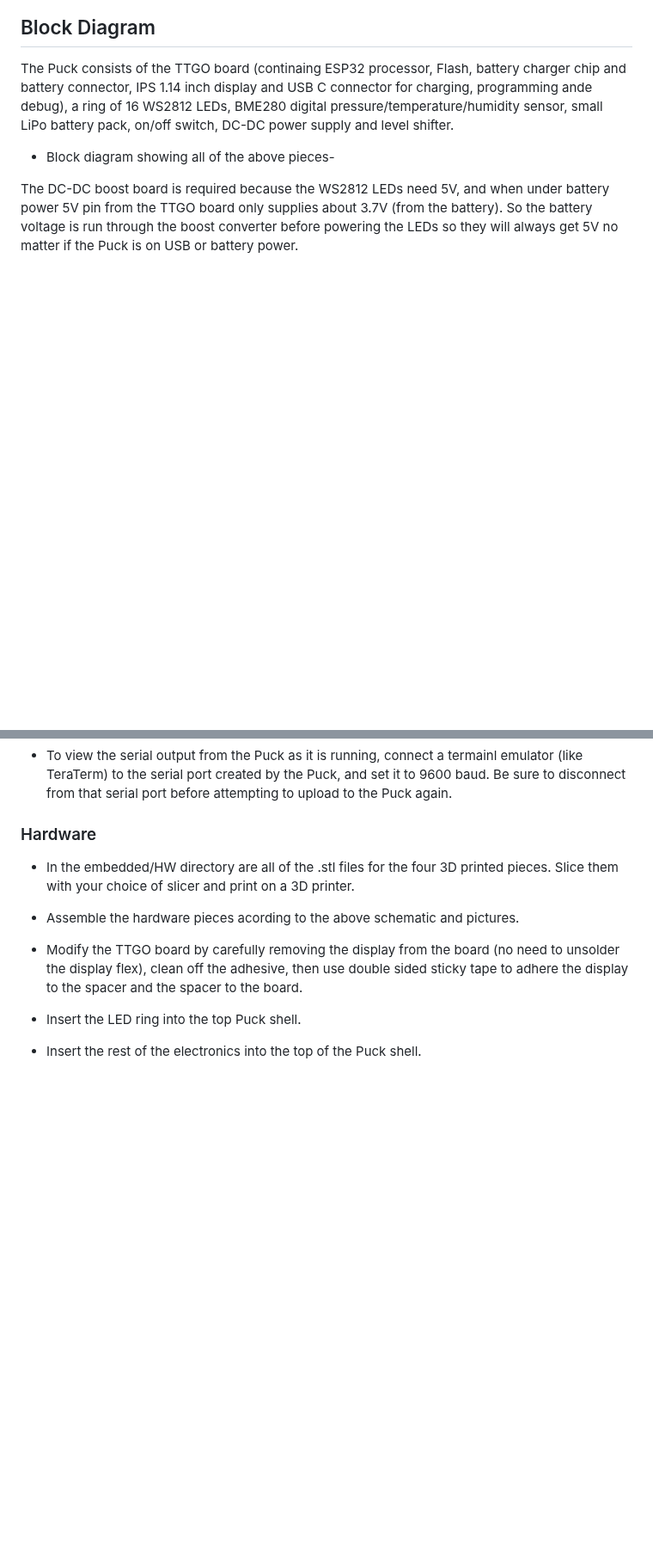
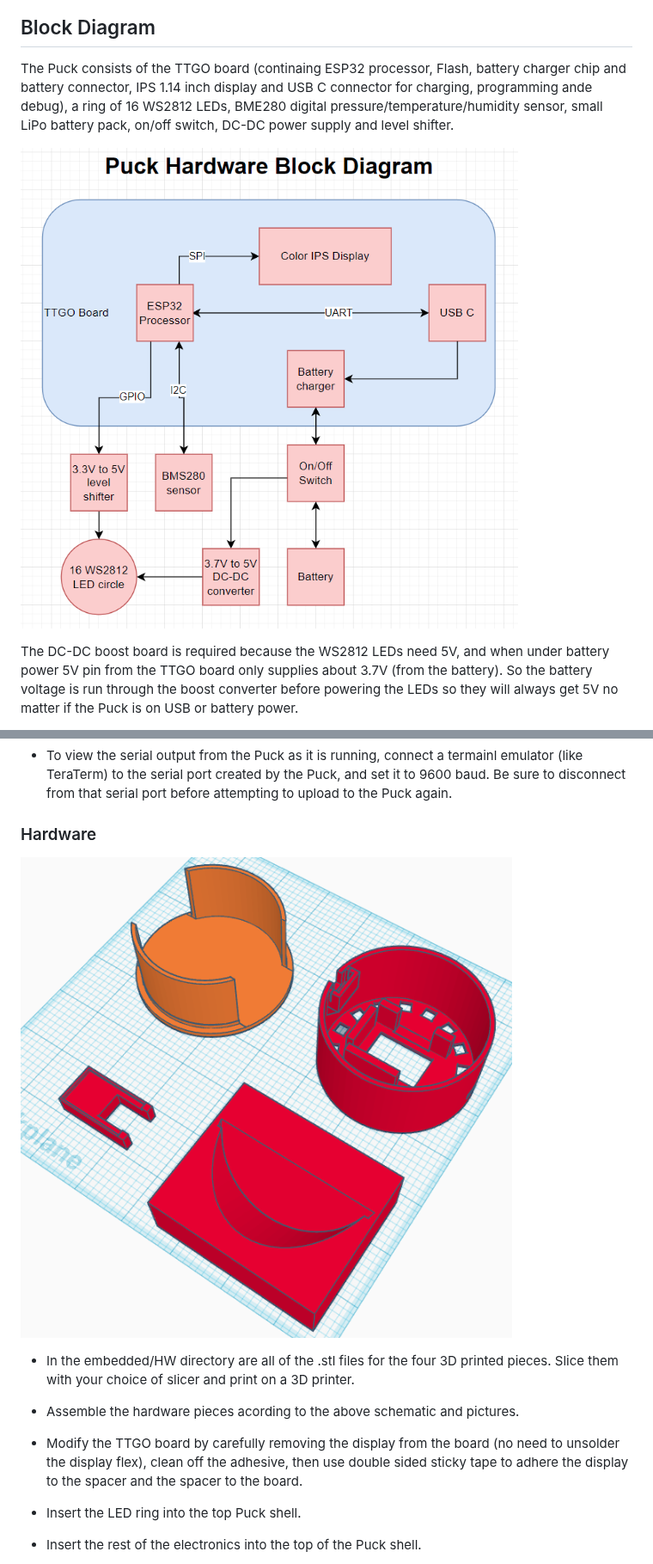
Before and after one commit to davidtcalabrese/ISWAM, a Markdown page: embedded/SW/README.md, 2 parts joined by grey strips. Shown at 86% size. Rendered like a GitHub page; pictures changed too: embedded/images/3DPrintedPieces.png (added), embedded/images/PuckHardwareBlockDiagram.png (added); blank space fills up the shorter version.

Commit message:
More images added to embedded readme

```diff
--- a/embedded/SW/README.md
+++ b/embedded/SW/README.md
@@ -25,7 +25,7 @@ The Puck consists of the TTGO board (continaing ESP32 processor, Flash, battery
 display and USB C connector for charging, programming ande debug), a ring of 16 WS2812 LEDs, BME280 digital pressure/temperature/humidity
 sensor, small LiPo battery pack, on/off switch, DC-DC power supply and level shifter.
 
-- Block diagram showing all of the above pieces-
+![Hardware Block Diagram of Puck](/embedded/images/PuckHardwareBlockDiagram.png)
 
 The DC-DC boost board is required because the WS2812 LEDs need 5V, and when under battery power 5V pin from the TTGO board only supplies
 about 3.7V (from the battery). So the battery voltage is run through the boost converter before powering the LEDs so they will always get
@@ -100,6 +104,8 @@ PlatformIO should be able to find the serial port that the Puck has created and
 baud. Be sure to disconnect from that serial port before attempting to upload to the Puck again.
 
 ### Hardware
+
+![3D Printable Parts for Puck](/embedded/images/3DPrintedPieces.png)
 
 * In the embedded/HW directory are all of the .stl files for the four 3D printed pieces. Slice them with
 your choice of slicer and print on a 3D printer.
```
Also changed, not shown: other parts of embedded/SW/README.md (+4 -0 lines), 3 other files.
